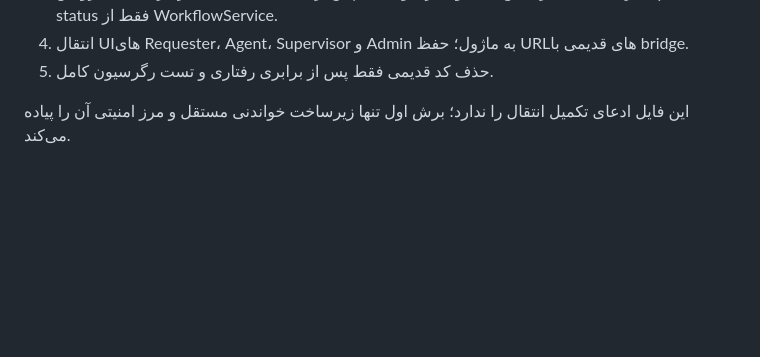
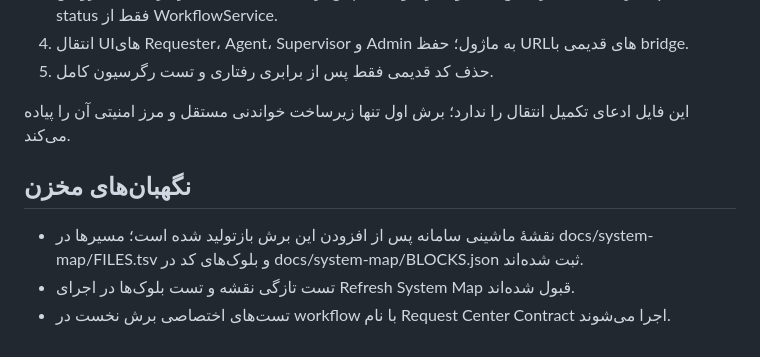
Before and after one commit to alirezarahimy-code/ticket, a Markdown page: modules/request-center/README.md, the part around the change. Rendered like a GitHub page; blank space fills up the shorter version.

Commit message:
docs(request-center): record map and CI verification

```diff
--- a/modules/request-center/README.md
+++ b/modules/request-center/README.md
@@ -32,3 +32,9 @@
 5. حذف کد قدیمی فقط پس از برابری رفتاری و تست رگرسیون کامل.
 
 این فایل ادعای تکمیل انتقال را ندارد؛ برش اول تنها زیرساخت خواندنی مستقل و مرز امنیتی آن را پیاده می‌کند.
+
+## نگهبان‌های مخزن
+
+- نقشهٔ ماشینی سامانه پس از افزودن این برش بازتولید شده است؛ مسیرها در docs/system-map/FILES.tsv و بلوک‌های کد در docs/system-map/BLOCKS.json ثبت شده‌اند.
+- تست تازگی نقشه و تست بلوک‌ها در اجرای Refresh System Map قبول شده‌اند.
+- تست‌های اختصاصی برش نخست در workflow با نام Request Center Contract اجرا می‌شوند.
```
